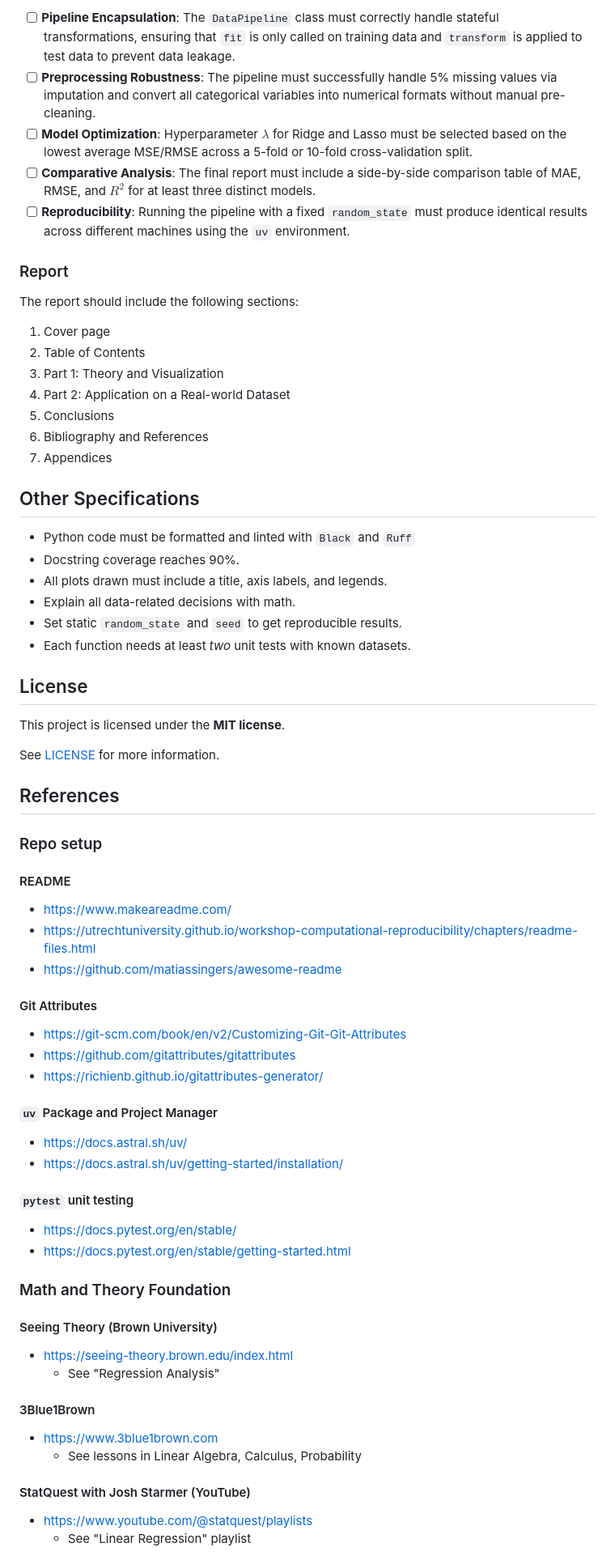
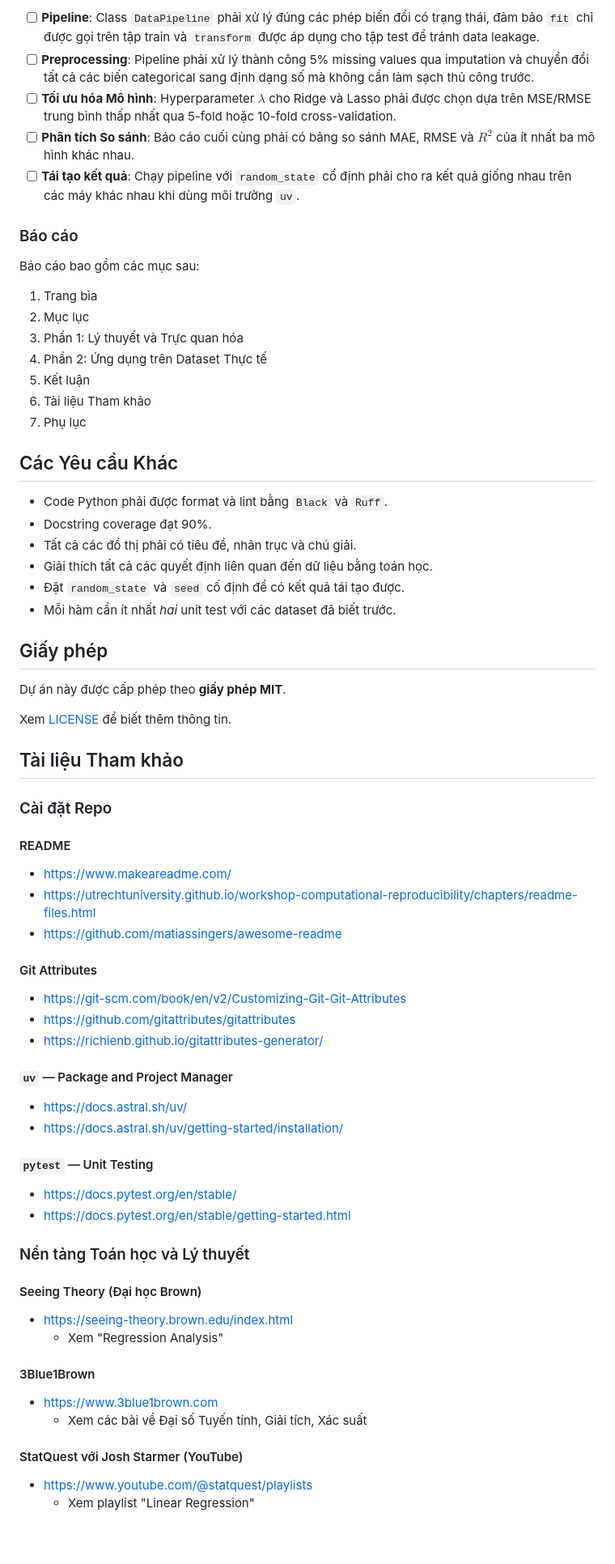
Before and after one commit to TanKhoiTV/blues-estimator-project, a Markdown page: README.md, the part around one of its changes. Shown at 81% size. Rendered like a GitHub page; blank space fills up the shorter version.

```diff
--- a/README.md
+++ b/README.md
@@ -122,40 +122,40 @@ Lastly, demonstrate Gauss-Markov by simulating Monte Carlo to verify **unbiasedn
 
-- [ ] **Pipeline Encapsulation**: The `DataPipeline` class must correctly handle stateful transformations, ensuring that `fit` is only called on training data and `transform` is applied to test data to prevent data leakage.
-- [ ] **Preprocessing Robustness**: The pipeline must successfully handle 5% missing values via imputation and convert all categorical variables into numerical formats without manual pre-cleaning.
-- [ ] **Model Optimization**: Hyperparameter $\lambda$ for Ridge and Lasso must be selected based on the lowest average MSE/RMSE across a 5-fold or 10-fold cross-validation split.
-- [ ] **Comparative Analysis**: The final report must include a side-by-side comparison table of MAE, RMSE, and $R^2$ for at least three distinct models.
-- [ ] **Reproducibility**: Running the pipeline with a fixed `random_state` must produce identical results across different machines using the `uv` environment.
+- [ ] **Pipeline**: Class `DataPipeline` phải xử lý đúng các phép biến đổi có trạng thái, đảm bảo `fit` chỉ được gọi trên tập train và `transform` được áp dụng cho tập test để tránh data leakage.
+- [ ] **Preprocessing**: Pipeline phải xử lý thành công 5% missing values qua imputation và chuyển đổi tất cả các biến categorical sang định dạng số mà không cần làm sạch thủ công trước.
+- [ ] **Tối ưu hóa Mô hình**: Hyperparameter $\lambda$ cho Ridge và Lasso phải được chọn dựa trên MSE/RMSE trung bình thấp nhất qua 5-fold hoặc 10-fold cross-validation.
+- [ ] **Phân tích So sánh**: Báo cáo cuối cùng phải có bảng so sánh MAE, RMSE và $R^2$ của ít nhất ba mô hình khác nhau.
+- [ ] **Tái tạo kết quả**: Chạy pipeline với `random_state` cố định phải cho ra kết quả giống nhau trên các máy khác nhau khi dùng môi trường `uv`.
 
-### Report
+### Báo cáo
 
-The report should include the following sections:
+Báo cáo bao gồm các mục sau:
 
-1. Cover page
-2. Table of Contents
-3. Part 1: Theory and Visualization
-4. Part 2: Application on a Real-world Dataset
-5. Conclusions
-6. Bibliography and References
-7. Appendices
+1. Trang bìa
+2. Mục lục
+3. Phần 1: Lý thuyết và Trực quan hóa
+4. Phần 2: Ứng dụng trên Dataset Thực tế
+5. Kết luận
+6. Tài liệu Tham khảo
+7. Phụ lục
 
-## Other Specifications
+## Các Yêu cầu Khác
 
-- Python code must be formatted and linted with `Black` and `Ruff`
-- Docstring coverage reaches 90%.
-- All plots drawn must include a title, axis labels, and legends.
-- Explain all data-related decisions with math.
-- Set static `random_state` and `seed` to get reproducible results.
-- Each function needs at least _two_ unit tests with known datasets.
+- Code Python phải được format và lint bằng `Black` và `Ruff`.
+- Docstring coverage đạt 90%.
+- Tất cả các đồ thị phải có tiêu đề, nhãn trục và chú giải.
+- Giải thích tất cả các quyết định liên quan đến dữ liệu bằng toán học.
+- Đặt `random_state` và `seed` cố định để có kết quả tái tạo được.
+- Mỗi hàm cần ít nhất _hai_ unit test với các dataset đã biết trước.
 
-## License
+## Giấy phép
 
-This project is licensed under the **MIT license**.
+Dự án này được cấp phép theo **giấy phép MIT**.
 
-See [LICENSE](LICENSE.md) for more information.
+Xem [LICENSE](LICENSE.md) để biết thêm thông tin.
 
-## References
+## Tài liệu Tham khảo
 
-### Repo setup
+### Cài đặt Repo
 
 #### README
 
@@ -169,30 +169,30 @@ See [LICENSE](LICENSE.md) for more information.
 - <https://github.com/gitattributes/gitattributes>
 - <https://richienb.github.io/gitattributes-generator/>
 
-#### `uv` Package and Project Manager
+#### `uv` — Package and Project Manager
 
 - <https://docs.astral.sh/uv/>
 - <https://docs.astral.sh/uv/getting-started/installation/>
 
-#### `pytest` unit testing
+#### `pytest` — Unit Testing
 
 - <https://docs.pytest.org/en/stable/>
 - <https://docs.pytest.org/en/stable/getting-started.html>
 
-### Math and Theory Foundation
+### Nền tảng Toán học và Lý thuyết
 
-#### Seeing Theory (Brown University)
+#### Seeing Theory (Đại học Brown)
 
 - <https://seeing-theory.brown.edu/index.html>
-  - See "Regression Analysis"
+  - Xem "Regression Analysis"
 
 #### 3Blue1Brown
 
 - <https://www.3blue1brown.com>
-  - See lessons in Linear Algebra, Calculus, Probability
+  - Xem các bài về Đại số Tuyến tính, Giải tích, Xác suất
 
-#### StatQuest with Josh Starmer (YouTube)
+#### StatQuest với Josh Starmer (YouTube)
 
 - <https://www.youtube.com/@statquest/playlists>
-  - See "Linear Regression" playlist
+  - Xem playlist "Linear Regression"
 
```
Also changed, not shown: other parts of README.md (+88 -88 lines), CONTRIBUTING.md (+138 -139 lines).
